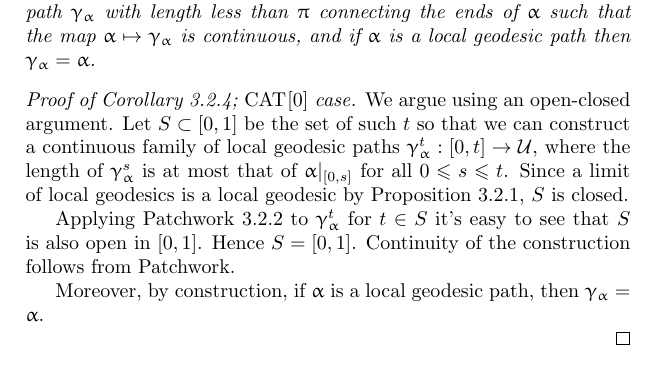
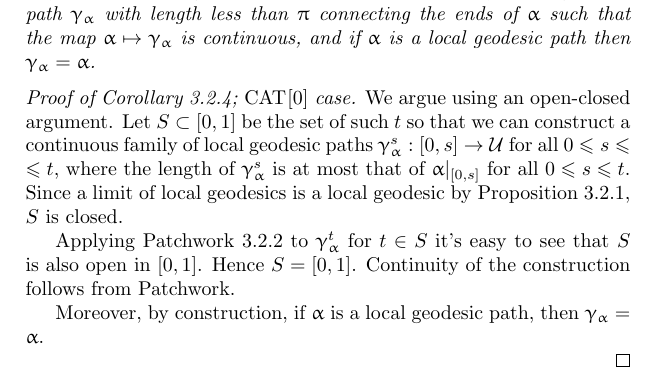
Before and after one commit to anton-petrunin/invitation, a LaTeX thesis (invitation.tex, which reads polyhedral.tex): part of page 42 of 90, cut so that both start at the same text. Compiled offline with pdfLaTeX.

Commit message:
3.2.4 fixed

```diff
--- a/polyhedral.tex
+++ b/polyhedral.tex
@@ -141,7 +141,7 @@ there is a choice of a local geodesic path $\gamma_\alpha$ with length less than
 \end{thm}
 
 \parit{Proof of Corollary \ref{cor:path-geod}; $\Cat{}{0}$ case.}
-We argue using an open-closed argument. Let $S\subset[0,1]$ be the set of such $t$ so that we can construct a continuous  family of local geodesic paths $\gamma_{\alpha}^t :[0,t]\to \spc{U}$, where the length of $\gamma_{\alpha}^s$ is at most that of  $\alpha|_{[0,s]}$ for all $0\le s \le t$. Since a limit of local geodesics is a local geodesic by Proposition~\ref{prop:geo-complete}, $S$ is closed.
+We argue using an open-closed argument. Let $S\subset[0,1]$ be the set of such $t$ so that we can construct a continuous  family of local geodesic paths $\gamma_{\alpha}^s :[0,s]\to \spc{U}$ for all $0\le s\le t$, where the length of $\gamma_{\alpha}^s$ is at most that of  $\alpha|_{[0,s]}$ for all $0\le s \le t$. Since a limit of local geodesics is a local geodesic by Proposition~\ref{prop:geo-complete}, $S$ is closed.
 
 Applying Patchwork \ref{lem:patch} to  $\gamma_{\alpha}^t$ for $t\in S$ it's easy to see that $S$ is also open in $[0,1]$. Hence $S=[0,1]$.
 Continuity of the construction follows from Patchwork.
```
